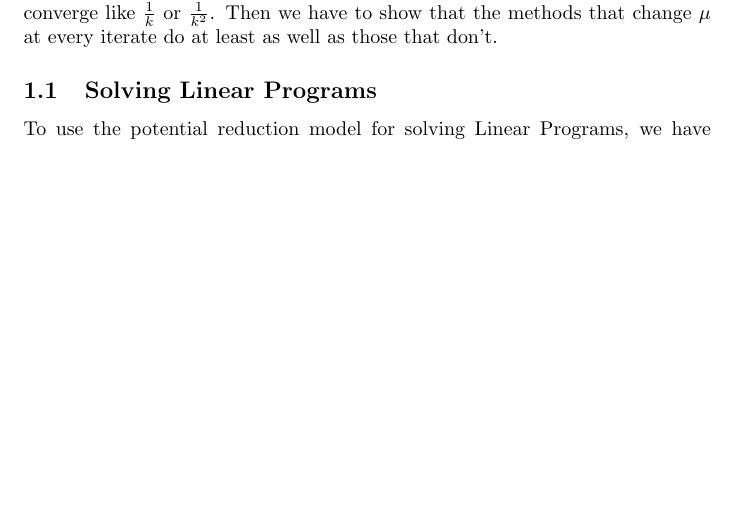
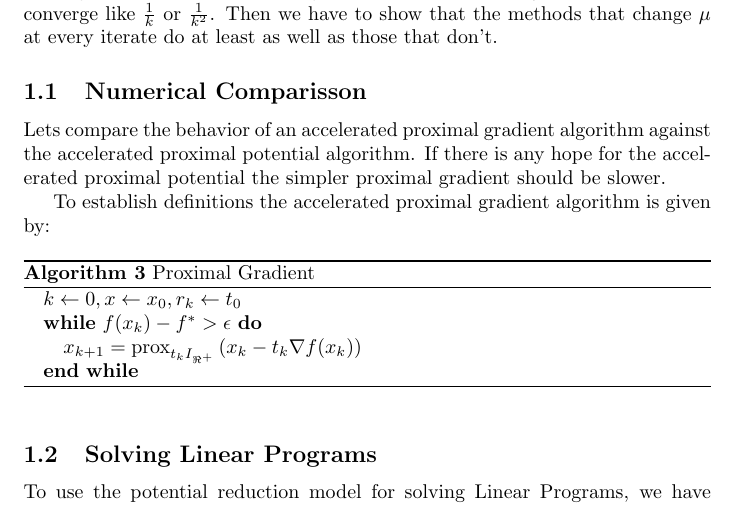
Before and after one commit to tiagoakle/apgpot, a LaTeX document (Writeup/ProximalPotential.tex, which reads Writeup/macros.tex): part of page 3 of 3, cut so that both start at the same text, the shorter picture padded with empty space. Compiled offline with pdfLaTeX.

```diff
--- a/Writeup/ProximalPotential.tex
+++ b/Writeup/ProximalPotential.tex
@@ -158,6 +158,23 @@
  methods that change $\mu$ at every iterate do at least as well as those that
  don't.
 
+ \subsection{Numerical Comparisson}
+ Lets compare the behavior of an accelerated proximal gradient algorithm against
+ the accelerated proximal potential algorithm. If there is any hope for the
+ accelerated proximal potential the simpler proximal gradient should be slower.
+
+ To establish definitions the accelerated proximal gradient algorithm is given by:
+\begin{algorithm}
+  \caption{Proximal Gradient}
+  \begin{algorithmic}
+  \STATE $k \gets 0, x \gets x_0, r_k \gets t_0$
+  \WHILE{$f(x_k)- f^* > \epsilon$}
+  \STATE $x_{k+1} = \prx_{t_k I_{\Re^{+}}}{\left(x_k - t_k \nabla f(x_k)  \right)}$
+  \ENDWHILE
+  \end{algorithmic}
+  \label{alg:pg}
+\end{algorithm}
+
  \subsection{Solving Linear Programs}
  To use the potential reduction model for solving Linear Programs,
  we have several choices of objective function.
--- a/Writeup/macros.tex
+++ b/Writeup/macros.tex
@@ -1,6 +1,7 @@
 \newcommand{\pmat}[1]{\begin{pmatrix}#1\end{pmatrix}}
 \newcommand{\minres}{ MINRES }
 \newcommand{\matlab}{ MATLAB }
+\newcommand{\netlib}{ NETLIB }
 \newcommand{\n}[1]{\left\| #1 \right\|}
 \newcommand{\eps}{\epsilon}
 \newcommand{\s}[1]{\operatorname{Span}\left( #1 \right)}
```
Also changed, not shown: Writeup/ProximalPotential.tex (8 more changed lines), 3 other files.
